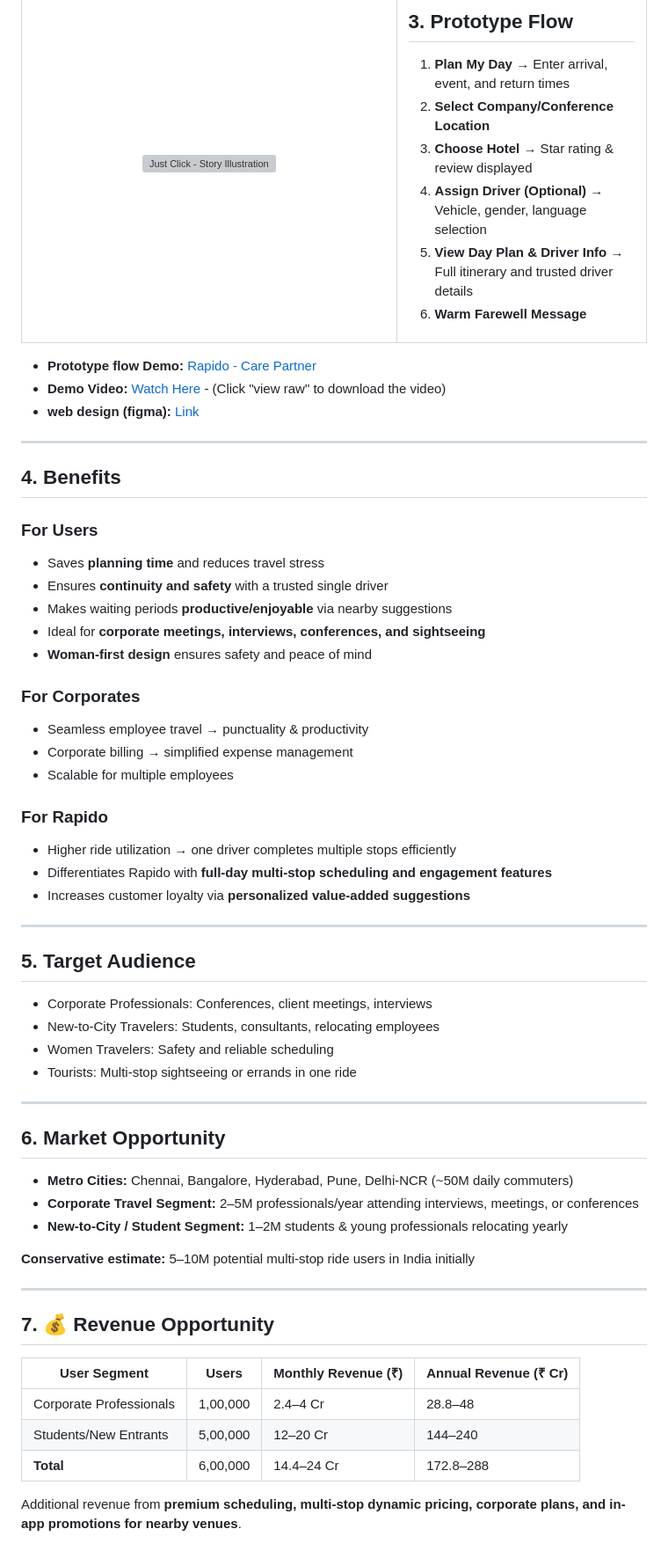
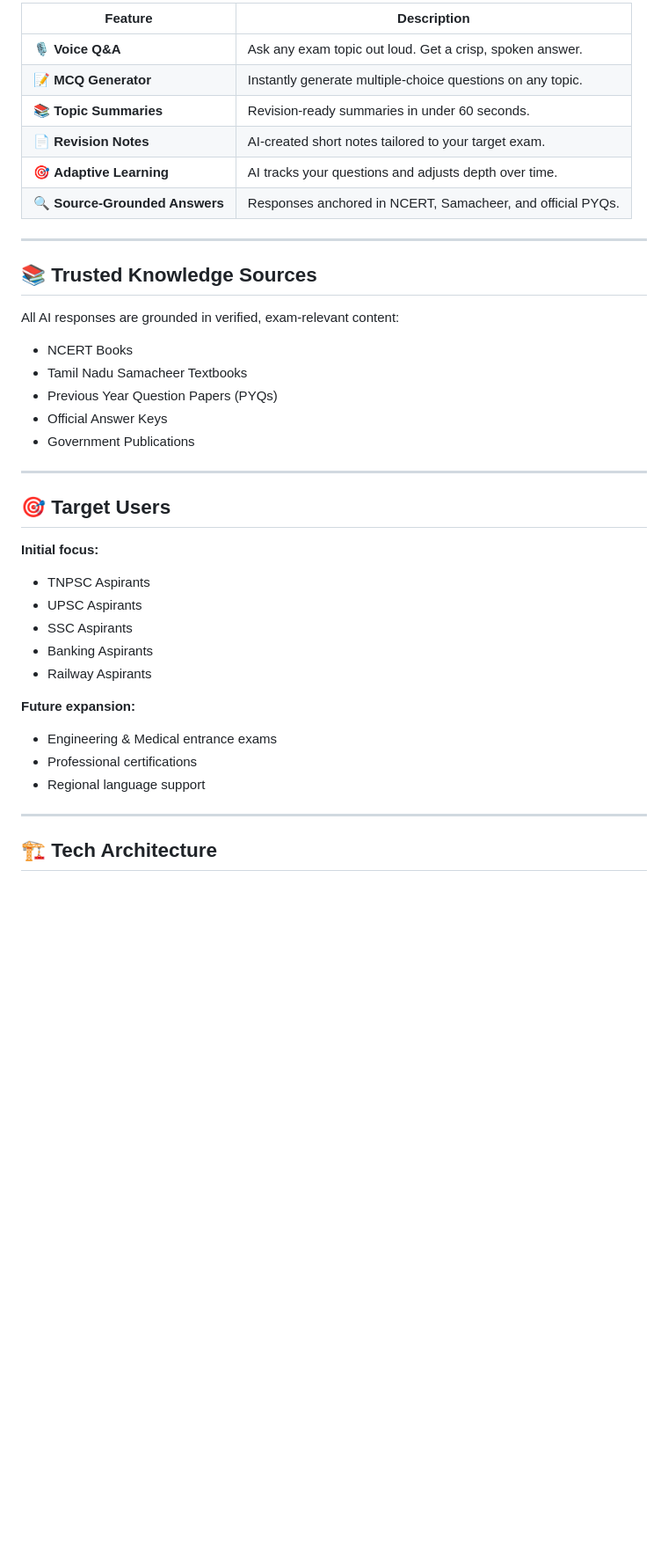
Before and after one commit to Raguram-N/Smart-Multi-Stop-Ride---case-study, a Markdown page: README.md, the part around one of its changes. Shown at 88% size. Drawn GitHub-style; blank space fills up the shorter version; grey boxes are pictures that could not be loaded.

```diff
--- a/README.md
+++ b/README.md
@@ -89,76 +51,42 @@ Instead of juggling multiple apps and last-minute stress, **Rapido Care Partner*
 
-<table>
-<tr>
-<td width="60%" align="center" valign="middle">
-
-<img src="generated-image.png" width="95%" alt="Just Click - Story Illustration" style="border-radius:10px; box-shadow: 0px 0px 8px rgba(0,0,0,0.2);" />
-
-</td>
-<td width="60%" valign="top">
-
-## 3. Prototype Flow
-1. **Plan My Day** → Enter arrival, event, and return times
-2. **Select Company/Conference Location**
-3. **Choose Hotel** → Star rating & review displayed
-4. **Assign Driver (Optional)** → Vehicle, gender, language selection
-5. **View Day Plan & Driver Info** → Full itinerary and trusted driver details
-6. **Warm Farewell Message**
-
-</td>
-</tr>
-</table>
-
-- **Prototype flow Demo:** [Rapido - Care Partner](https://raguram-n.github.io/Smart-Multi-Stop-Ride---case-study/)
-- **Demo Video:** [Watch Here](https://github.com/Raguram-N/Smart-Multi-Stop-Ride---case-study/blob/main/Demo%20Video.mp4) - (Click "view raw" to download the video)
-- **web design (figma):** [Link](https://www.figma.com/make/bk7MVBe9APeP3b2LnGTJmN/Rapido-Care-Partner-Prototype?node-id=0-1&p=f&t=d6iisE3uteGKQmse-0&fullscreen=1)
+| Feature | Description |
+|---|---|
+| 🎙 **Voice Q&A** | Ask any exam topic out loud. Get a crisp, spoken answer. |
+| 📝 **MCQ Generator** | Instantly generate multiple-choice questions on any topic. |
+| 📚 **Topic Summaries** | Revision-ready summaries in under 60 seconds. |
+| 📄 **Revision Notes** | AI-created short notes tailored to your target exam. |
+| 🎯 **Adaptive Learning** | AI tracks your questions and adjusts depth over time. |
+| 🔍 **Source-Grounded Answers** | Responses anchored in NCERT, Samacheer, and official PYQs. |
 
 ---
 
-## 4. Benefits
+## 📚 Trusted Knowledge Sources
 
-### For Users
-- Saves **planning time** and reduces travel stress
-- Ensures **continuity and safety** with a trusted single driver
-- Makes waiting periods **productive/enjoyable** via nearby suggestions
-- Ideal for **corporate meetings, interviews, conferences, and sightseeing**
-- **Woman-first design** ensures safety and peace of mind
+All AI responses are grounded in verified, exam-relevant content:
 
-### For Corporates
-- Seamless employee travel → punctuality & productivity
-- Corporate billing → simplified expense management
-- Scalable for multiple employees
-
-### For Rapido
-- Higher ride utilization → one driver completes multiple stops efficiently
-- Differentiates Rapido with **full-day multi-stop scheduling and engagement features**
-- Increases customer loyalty via **personalized value-added suggestions**
+- NCERT Books
+- Tamil Nadu Samacheer Textbooks
+- Previous Year Question Papers (PYQs)
+- Official Answer Keys
+- Government Publications
 
 ---
 
-## 5. Target Audience
-- Corporate Professionals: Conferences, client meetings, interviews
-- New-to-City Travelers: Students, consultants, relocating employees
-- Women Travelers: Safety and reliable scheduling
-- Tourists: Multi-stop sightseeing or errands in one ride
+## 🎯 Target Users
+
+**Initial focus:**
+- TNPSC Aspirants
+- UPSC Aspirants
+- SSC Aspirants
+- Banking Aspirants
+- Railway Aspirants
+
+**Future expansion:**
+- Engineering & Medical entrance exams
+- Professional certifications
+- Regional language support
 
 ---
 
-## 6. Market Opportunity
-- **Metro Cities:** Chennai, Bangalore, Hyderabad, Pune, Delhi-NCR (~50M daily commuters)
-- **Corporate Travel Segment:** 2–5M professionals/year attending interviews, meetings, or conferences
-- **New-to-City / Student Segment:** 1–2M students & young professionals relocating yearly
+## 🏗️ Tech Architecture
 
-**Conservative estimate:** 5–10M potential multi-stop ride users in India initially
-
----
-
-## 7. 💰 Revenue Opportunity
-
-| User Segment            | Users      | Monthly Revenue (₹) | Annual Revenue (₹ Cr) |
-|--------------------------|-----------|---------------------|-----------------------|
-| Corporate Professionals | 1,00,000  | 2.4–4 Cr            | 28.8–48               |
-| Students/New Entrants   | 5,00,000  | 12–20 Cr            | 144–240               |
-| **Total**               | 6,00,000  | 14.4–24 Cr          | 172.8–288             |
-
-Additional revenue from **premium scheduling, multi-stop dynamic pricing, corporate plans, and in-app promotions for nearby venues**.
-
```
Also changed, not shown: other parts of README.md (+86 -146 lines).
